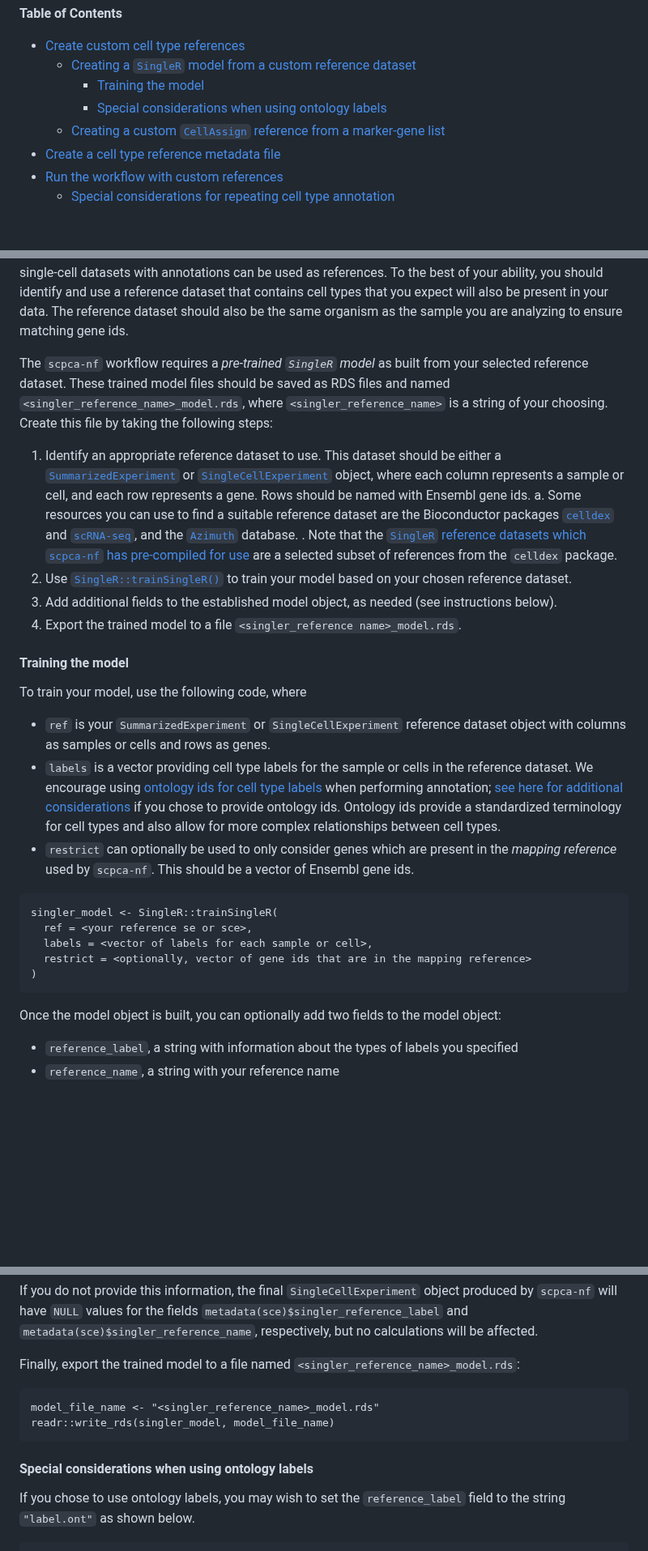
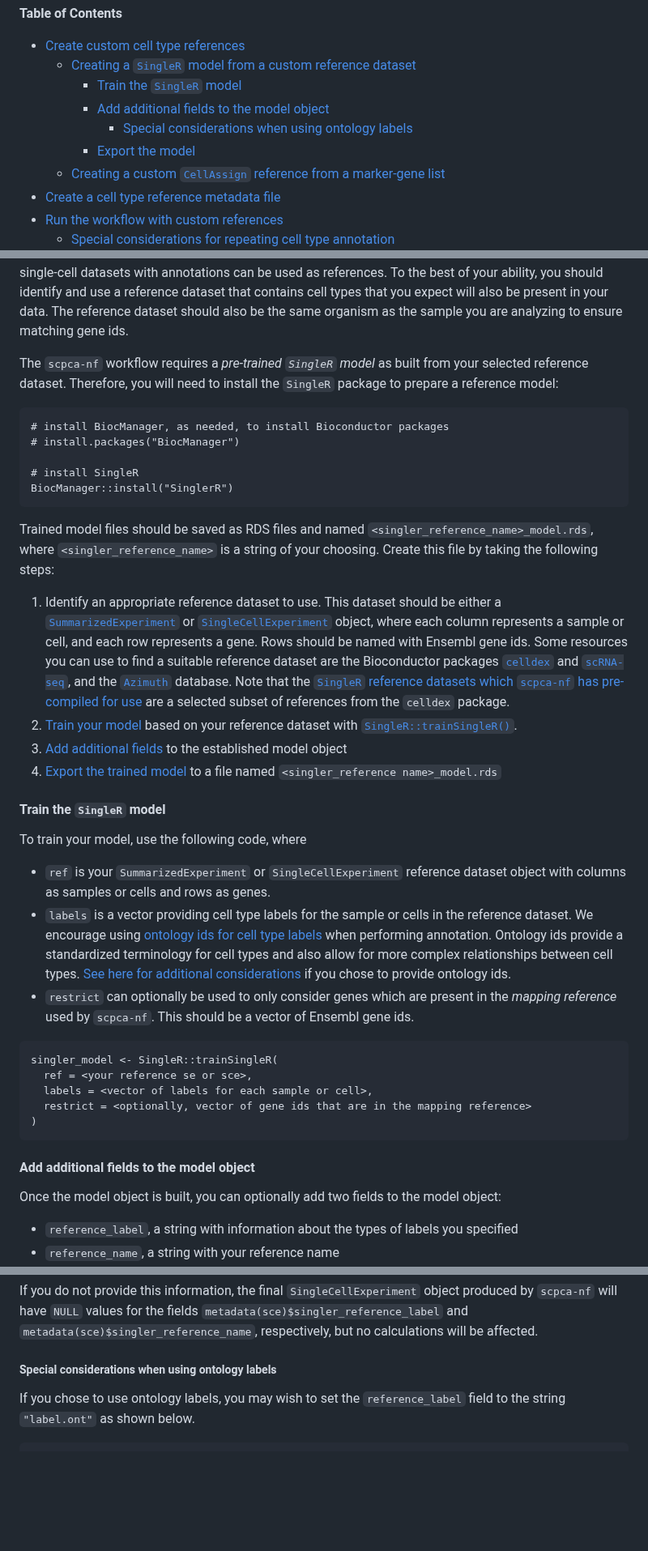
Before and after one commit to AlexsLemonade/scpca-nf, a Markdown page: custom-celltype-references.md, 3 parts joined by grey strips. Shown at 81% size. GitHub-like rendering; blank space fills up the shorter version.

Commit message:
phrasing updates and more rellinks

````diff
--- a/custom-celltype-references.md
+++ b/custom-celltype-references.md
@@ -17,8 +17,10 @@ To perform cell type annotation with your own references, you will need to follo
 
 - [Create custom cell type references](#create-custom-cell-type-references)
   - [Creating a `SingleR` model from a custom reference dataset](#creating-a-singler-model-from-a-custom-reference-dataset)
-    - [Training the model](#training-the-model)
-    - [Special considerations when using ontology labels](#special-considerations-when-using-ontology-labels)
+    - [Train the `SingleR` model](#train-the-singler-model)
+    - [Add additional fields to the model object](#add-additional-fields-to-the-model-object)
+      - [Special considerations when using ontology labels](#special-considerations-when-using-ontology-labels)
+    - [Export the model](#export-the-model)
   - [Creating a custom `CellAssign` reference from a marker-gene list](#creating-a-custom-cellassign-reference-from-a-marker-gene-list)
 - [Create a cell type reference metadata file](#create-a-cell-type-reference-metadata-file)
 - [Run the workflow with custom references](#run-the-workflow-with-custom-references)
@@ -40,28 +42,38 @@ To the best of your ability, you should identify and use a reference dataset tha
 The reference dataset should also be the same organism as the sample you are analyzing to ensure matching gene ids.
 
 The `scpca-nf` workflow requires a _pre-trained `SingleR` model_ as built from your selected reference dataset.
-These trained model files should be saved as RDS files and named `<singler_reference_name>_model.rds`, where `<singler_reference_name>` is a string of your choosing.
+Therefore, you will need to install the `SingleR` package to prepare a reference model:
+
+```
+# install BiocManager, as needed, to install Bioconductor packages
+# install.packages("BiocManager")
+
+# install SingleR
+BiocManager::install("SinglerR")
+```
+
+Trained model files should be saved as RDS files and named `<singler_reference_name>_model.rds`, where `<singler_reference_name>` is a string of your choosing.
 Create this file by taking the following steps:
 
 1. Identify an appropriate reference dataset to use.
 This dataset should be either a [`SummarizedExperiment`](https://rdrr.io/bioc/SummarizedExperiment/man/SummarizedExperiment-class.html) or [`SingleCellExperiment`](https://rdrr.io/bioc/SingleCellExperiment/man/SingleCellExperiment.html) object, where each column represents a sample or cell, and each row represents a gene.
 Rows should be named with Ensembl gene ids.
-    a. Some resources you can use to find a suitable reference dataset are the Bioconductor packages [`celldex`](https://bioconductor.org/packages/release/data/experiment/vignettes/celldex/inst/doc/userguide.html) and [`scRNA-seq`](https://bioconductor.org/packages/release/data/experiment/html/scRNAseq.html), and the [`Azimuth`](https://azimuth.hubmapconsortium.org/references/) database.
-    .
+Some resources you can use to find a suitable reference dataset are the Bioconductor packages [`celldex`](https://bioconductor.org/packages/release/data/experiment/vignettes/celldex/inst/doc/userguide.html) and [`scRNA-seq`](https://bioconductor.org/packages/release/data/experiment/html/scRNAseq.html), and the [`Azimuth`](https://azimuth.hubmapconsortium.org/references/) database.
 Note that the [`SingleR` reference datasets which `scpca-nf` has pre-compiled for use](./external-instructions.md#singler-references) are a selected subset of references from the `celldex` package.
-2. Use [`SingleR::trainSingleR()`](https://rdrr.io/github/LTLA/SingleR/man/trainSingleR.html) to train your model based on your chosen reference dataset.
-3. Add additional fields to the established model object, as needed (see instructions below).
-4. Export the trained model to a file `<singler_reference name>_model.rds`.
+2. [Train your model](#train-the-singler-model) based on your reference dataset with [`SingleR::trainSingleR()`](https://rdrr.io/github/LTLA/SingleR/man/trainSingleR.html).
+3. [Add additional fields](#add-additional-fields-to-the-model-object) to the established model object
+4. [Export the trained model](#export-the-model) to a file named `<singler_reference name>_model.rds`
 
 
-#### Training the model
+#### Train the `SingleR` model
 
 To train your model, use the following code, where
 
 - `ref` is your `SummarizedExperiment` or `SingleCellExperiment` reference dataset object with columns as samples or cells and rows as genes.
 - `labels` is a vector providing cell type labels for the sample or cells in the reference dataset.
-We encourage using [ontology ids for cell type labels](https://www.ebi.ac.uk/ols/ontologies/cl) when performing annotation; [see here for additional considerations](#special-considerations-for-using-ontology-labels) if you chose to provide ontology ids.
+We encourage using [ontology ids for cell type labels](https://www.ebi.ac.uk/ols/ontologies/cl) when performing annotation.
 Ontology ids provide a standardized terminology for cell types and also allow for more complex relationships between cell types.
+[See here for additional considerations](#special-considerations-when-using-ontology-labels) if you chose to provide ontology ids.
 - `restrict` can optionally be used to only consider genes which are present in the _mapping reference_ used by `scpca-nf`.
 This should be a vector of Ensembl gene ids.
 
@@ -72,6 +84,8 @@ singler_model <- SingleR::trainSingleR(
   restrict = <optionally, vector of gene ids that are in the mapping reference>
 )
 ```
+
+#### Add additional fields to the model object
 
 Once the model object is built, you can optionally add two fields to the model object:
 
@@ -88,14 +102,7 @@ singler_model$reference_name <- "<name of your singler model>"
 If you do not provide this information, the final `SingleCellExperiment` object produced by `scpca-nf` will have `NULL` values for the fields `metadata(sce)$singler_reference_label` and `metadata(sce)$singler_reference_name`, respectively, but no calculations will be affected.
 
 
-Finally, export the trained model to a file named `<singler_reference_name>_model.rds`:
-```
-model_file_name <- "<singler_reference_name>_model.rds"
-readr::write_rds(singler_model, model_file_name)
-```
-
-
-#### Special considerations when using ontology labels
+##### Special considerations when using ontology labels
 
 If you chose to use ontology labels, you may wish to set the `reference_label` field to the string `"label.ont"` as shown below.
 
````
Also changed, not shown: other parts of custom-celltype-references.md (+13 -2 lines).
